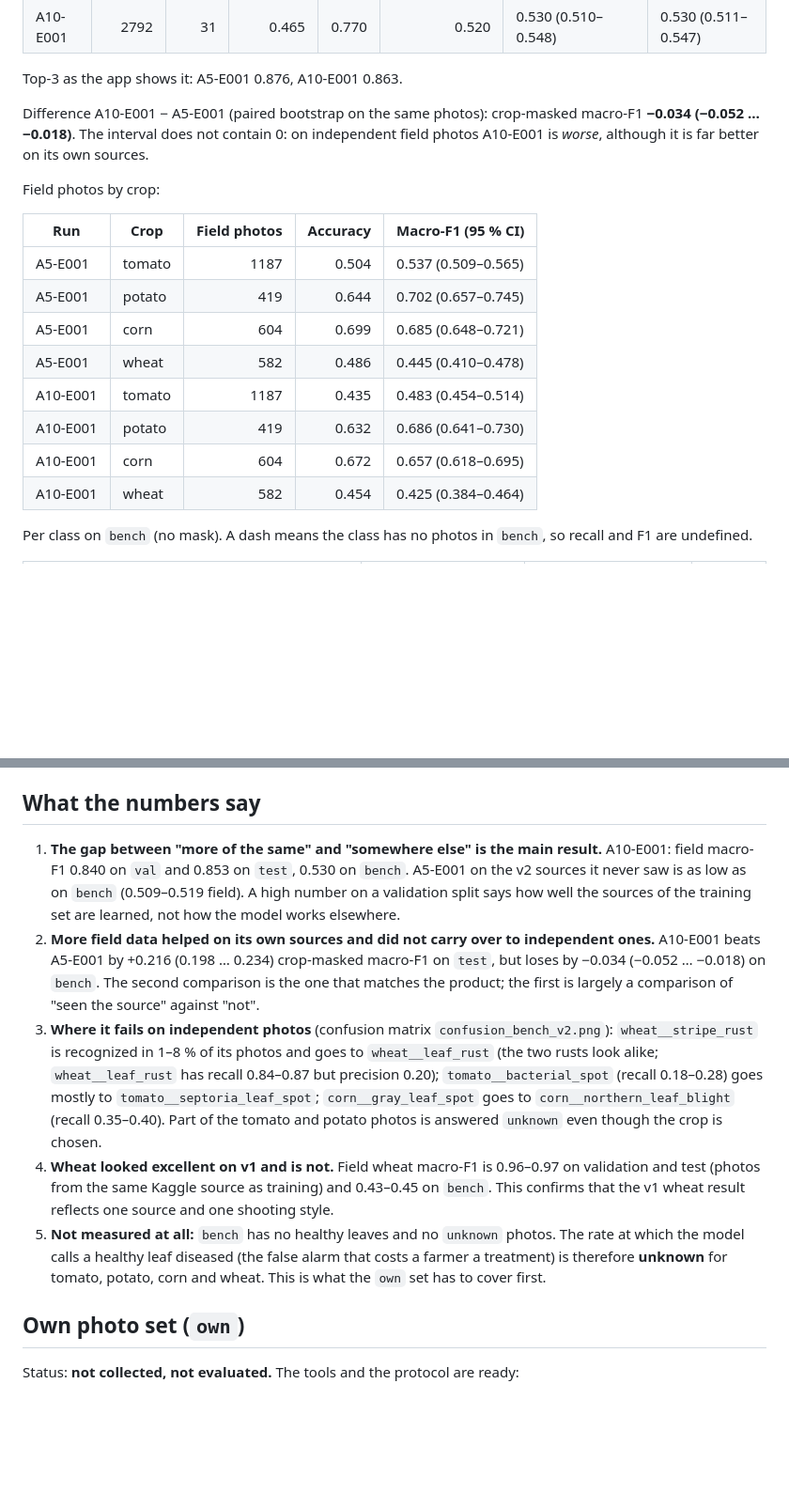
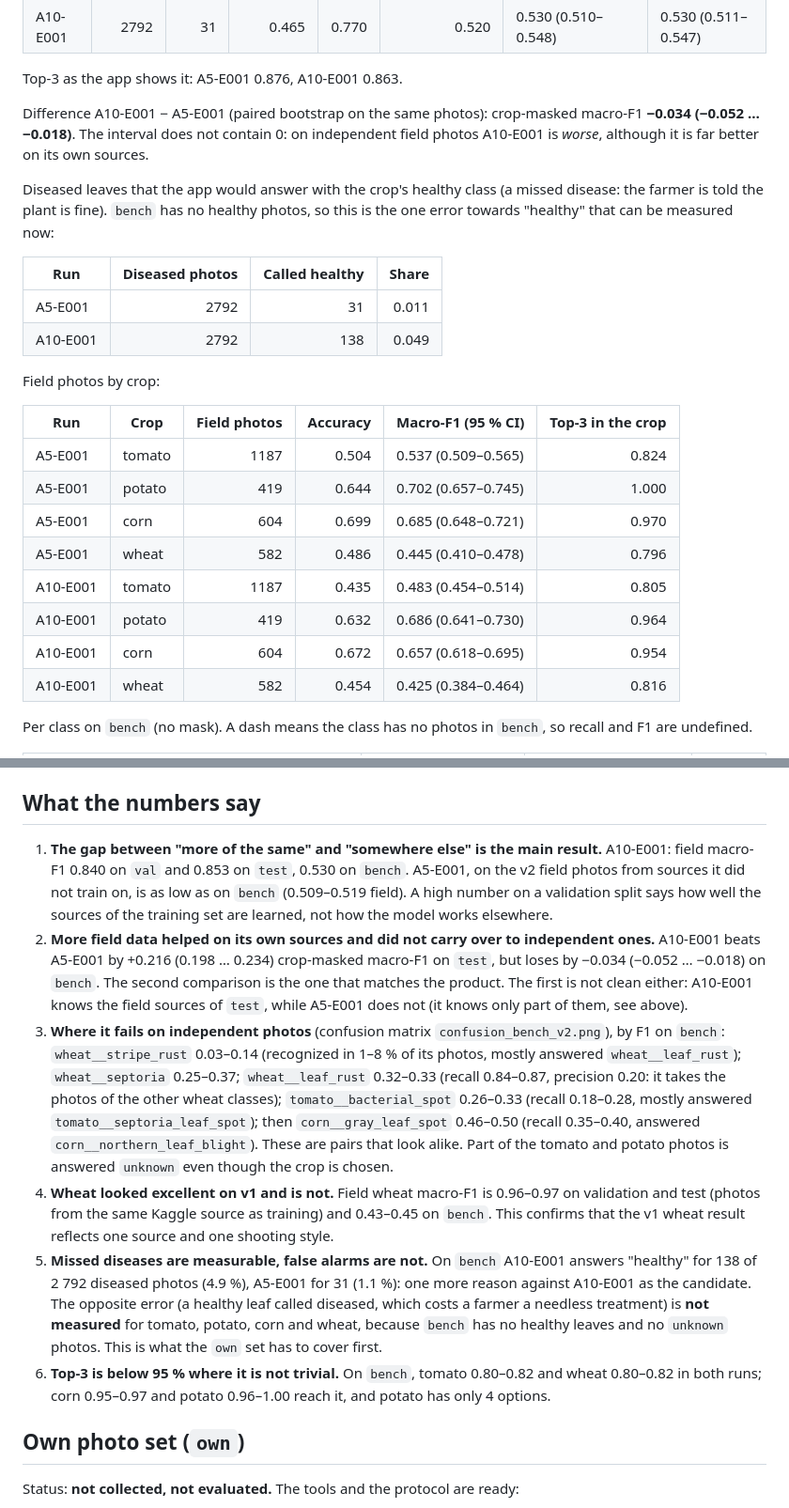
Before and after one commit to nurbolatdev/agroadvisor-kz, a Markdown page: docs/ai/evaluation.md, 2 parts joined by grey strips. Shown at 94% size. Drawn GitHub-style; blank space fills up the shorter version.

```diff
--- a/docs/ai/evaluation.md
+++ b/docs/ai/evaluation.md
@@ -51,18 +57,25 @@ Top-3 as the app shows it: A5-E001 0.876, A10-E001 0.863.
 
 Difference A10-E001 − A5-E001 (paired bootstrap on the same photos): crop-masked macro-F1 **−0.034 (−0.052 … −0.018)**. The interval does not contain 0: on independent field photos A10-E001 is *worse*, although it is far better on its own sources.
 
+Diseased leaves that the app would answer with the crop's healthy class (a missed disease: the farmer is told the plant is fine). `bench` has no healthy photos, so this is the one error towards "healthy" that can be measured now:
+
+| Run | Diseased photos | Called healthy | Share |
+| --- | ---: | ---: | ---: |
+| A5-E001 | 2792 | 31 | 0.011 |
+| A10-E001 | 2792 | 138 | 0.049 |
+
 Field photos by crop:
 
-| Run | Crop | Field photos | Accuracy | Macro-F1 (95 % CI) |
-| --- | --- | ---: | ---: | --- |
-| A5-E001 | tomato | 1187 | 0.504 | 0.537 (0.509–0.565) |
-| A5-E001 | potato | 419 | 0.644 | 0.702 (0.657–0.745) |
-| A5-E001 | corn | 604 | 0.699 | 0.685 (0.648–0.721) |
-| A5-E001 | wheat | 582 | 0.486 | 0.445 (0.410–0.478) |
-| A10-E001 | tomato | 1187 | 0.435 | 0.483 (0.454–0.514) |
-| A10-E001 | potato | 419 | 0.632 | 0.686 (0.641–0.730) |
-| A10-E001 | corn | 604 | 0.672 | 0.657 (0.618–0.695) |
-| A10-E001 | wheat | 582 | 0.454 | 0.425 (0.384–0.464) |
+| Run | Crop | Field photos | Accuracy | Macro-F1 (95 % CI) | Top-3 in the crop |
+| --- | --- | ---: | ---: | --- | ---: |
+| A5-E001 | tomato | 1187 | 0.504 | 0.537 (0.509–0.565) | 0.824 |
+| A5-E001 | potato | 419 | 0.644 | 0.702 (0.657–0.745) | 1.000 |
+| A5-E001 | corn | 604 | 0.699 | 0.685 (0.648–0.721) | 0.970 |
+| A5-E001 | wheat | 582 | 0.486 | 0.445 (0.410–0.478) | 0.796 |
+| A10-E001 | tomato | 1187 | 0.435 | 0.483 (0.454–0.514) | 0.805 |
+| A10-E001 | potato | 419 | 0.632 | 0.686 (0.641–0.730) | 0.964 |
+| A10-E001 | corn | 604 | 0.672 | 0.657 (0.618–0.695) | 0.954 |
+| A10-E001 | wheat | 582 | 0.454 | 0.425 (0.384–0.464) | 0.816 |
 
 Per class on `bench` (no mask). A dash means the class has no photos in `bench`, so recall and F1 are undefined.
 
@@ -101,11 +114,12 @@ The full per-class tables and the by-crop tables for `test` and `val` are produc
 
 ## What the numbers say
 
-1. **The gap between "more of the same" and "somewhere else" is the main result.** A10-E001: field macro-F1 0.840 on `val` and 0.853 on `test`, 0.530 on `bench`. A5-E001 on the v2 sources it never saw is as low as on `bench` (0.509–0.519 field). A high number on a validation split says how well the sources of the training set are learned, not how the model works elsewhere.
-2. **More field data helped on its own sources and did not carry over to independent ones.** A10-E001 beats A5-E001 by +0.216 (0.198 … 0.234) crop-masked macro-F1 on `test`, but loses by −0.034 (−0.052 … −0.018) on `bench`. The second comparison is the one that matches the product; the first is largely a comparison of "seen the source" against "not".
-3. **Where it fails on independent photos** (confusion matrix `confusion_bench_v2.png`): `wheat__stripe_rust` is recognized in 1–8 % of its photos and goes to `wheat__leaf_rust` (the two rusts look alike; `wheat__leaf_rust` has recall 0.84–0.87 but precision 0.20); `tomato__bacterial_spot` (recall 0.18–0.28) goes mostly to `tomato__septoria_leaf_spot`; `corn__gray_leaf_spot` goes to `corn__northern_leaf_blight` (recall 0.35–0.40). Part of the tomato and potato photos is answered `unknown` even though the crop is chosen.
+1. **The gap between "more of the same" and "somewhere else" is the main result.** A10-E001: field macro-F1 0.840 on `val` and 0.853 on `test`, 0.530 on `bench`. A5-E001, on the v2 field photos from sources it did not train on, is as low as on `bench` (0.509–0.519 field). A high number on a validation split says how well the sources of the training set are learned, not how the model works elsewhere.
+2. **More field data helped on its own sources and did not carry over to independent ones.** A10-E001 beats A5-E001 by +0.216 (0.198 … 0.234) crop-masked macro-F1 on `test`, but loses by −0.034 (−0.052 … −0.018) on `bench`. The second comparison is the one that matches the product. The first is not clean either: A10-E001 knows the field sources of `test`, while A5-E001 does not (it knows only part of them, see above).
+3. **Where it fails on independent photos** (confusion matrix `confusion_bench_v2.png`), by F1 on `bench`: `wheat__stripe_rust` 0.03–0.14 (recognized in 1–8 % of its photos, mostly answered `wheat__leaf_rust`); `wheat__septoria` 0.25–0.37; `wheat__leaf_rust` 0.32–0.33 (recall 0.84–0.87, precision 0.20: it takes the photos of the other wheat classes); `tomato__bacterial_spot` 0.26–0.33 (recall 0.18–0.28, mostly answered `tomato__septoria_leaf_spot`); then `corn__gray_leaf_spot` 0.46–0.50 (recall 0.35–0.40, answered `corn__northern_leaf_blight`). These are pairs that look alike. Part of the tomato and potato photos is answered `unknown` even though the crop is chosen.
 4. **Wheat looked excellent on v1 and is not.** Field wheat macro-F1 is 0.96–0.97 on validation and test (photos from the same Kaggle source as training) and 0.43–0.45 on `bench`. This confirms that the v1 wheat result reflects one source and one shooting style.
-5. **Not measured at all:** `bench` has no healthy leaves and no `unknown` photos. The rate at which the model calls a healthy leaf diseased (the false alarm that costs a farmer a treatment) is therefore **unknown** for tomato, potato, corn and wheat. This is what the `own` set has to cover first.
+5. **Missed diseases are measurable, false alarms are not.** On `bench` A10-E001 answers "healthy" for 138 of 2 792 diseased photos (4.9 %), A5-E001 for 31 (1.1 %): one more reason against A10-E001 as the candidate. The opposite error (a healthy leaf called diseased, which costs a farmer a needless treatment) is **not measured** for tomato, potato, corn and wheat, because `bench` has no healthy leaves and no `unknown` photos. This is what the `own` set has to cover first.
+6. **Top-3 is below 95 % where it is not trivial.** On `bench`, tomato 0.80–0.82 and wheat 0.80–0.82 in both runs; corn 0.95–0.97 and potato 0.96–1.00 reach it, and potato has only 4 options.
 
 ## Own photo set (`own`)
 
```
Also changed, not shown: other parts of docs/ai/evaluation.md (+15 -7 lines), docs/ai/experiments.md (+4 -4 lines).
